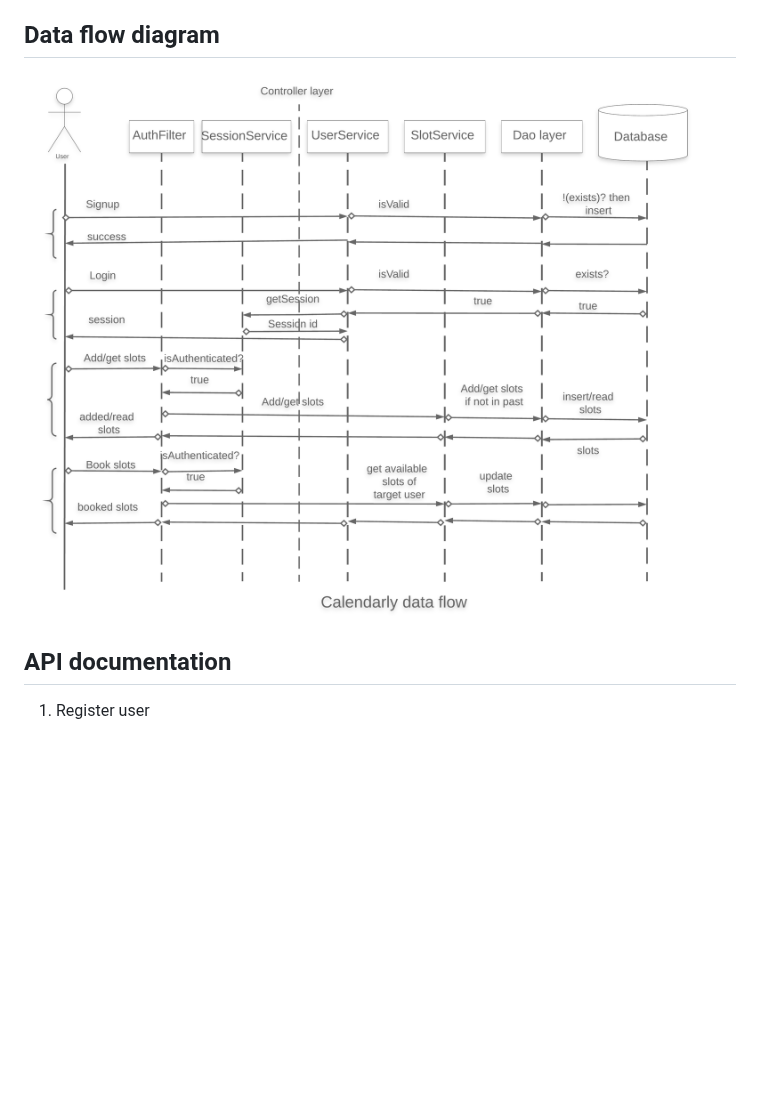
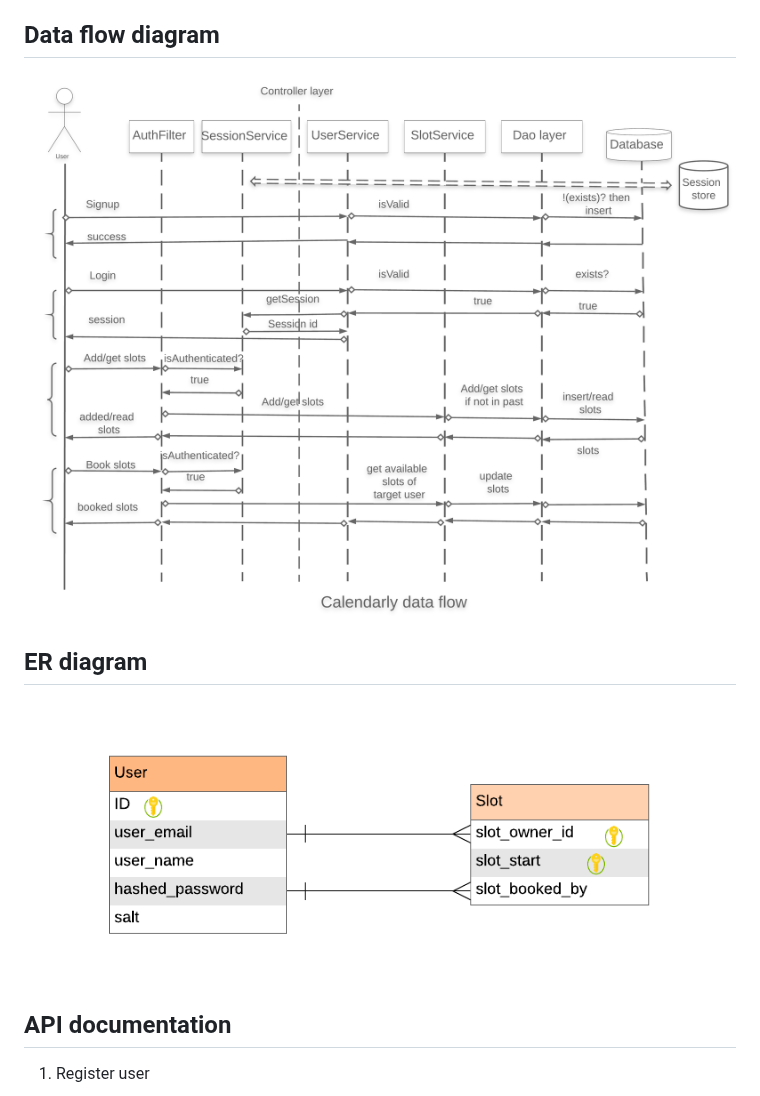
Before and after one commit to zafar142007/Calendarly, a Markdown page: README.md, the part around the change. Drawn GitHub-style; pictures changed too: data-flow.png, erd-calendarly.png (added); blank space fills up the shorter version.

Commit message:
adding ER diagram

```diff
--- a/README.md
+++ b/README.md
@@ -20,6 +20,9 @@ Data flow diagram
 -----------------
 ![Data Flow diagram](data-flow.png "Calendarly Data flow diagram")
 
+ER diagram
+------------
+![ER diagram](erd-calendarly.png "Calendarly ER diagram")
 
 API documentation
 -----------------
```
